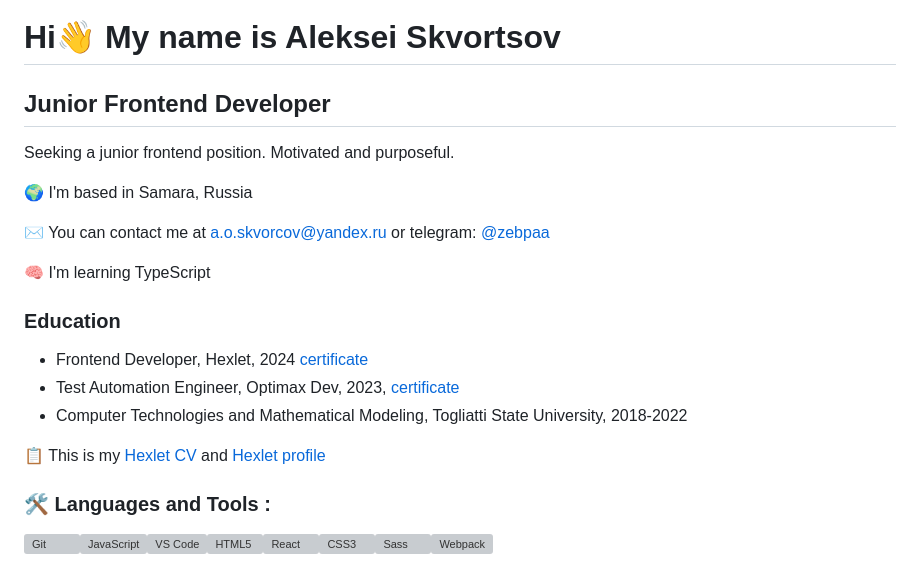
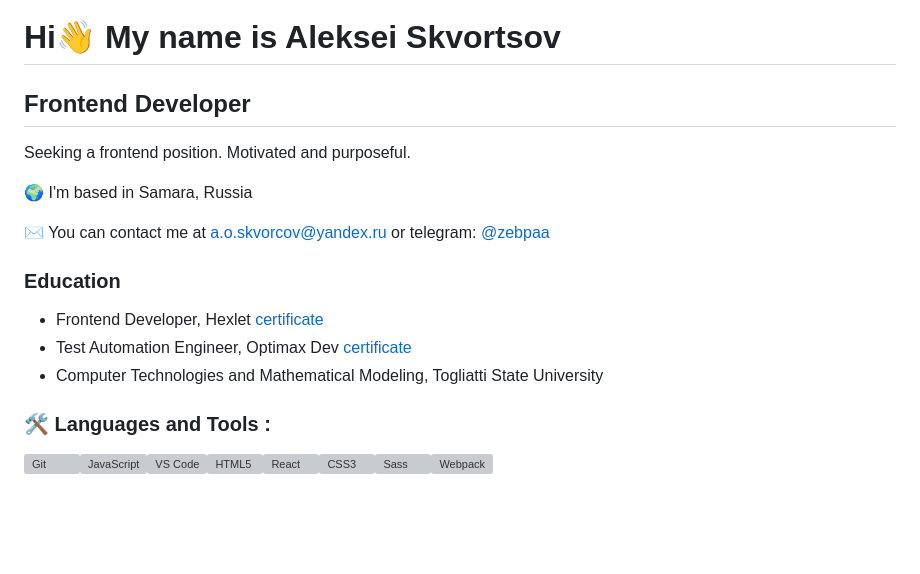
Before and after one commit to zebpaa/zebpaa, a Markdown page: README.md, the part around the change. GitHub-like rendering; blank space fills up the shorter version; grey boxes are pictures that could not be loaded.

```diff
--- a/README.md
+++ b/README.md
@@ -1,19 +1,15 @@
 # Hi👋 My name is Aleksei Skvortsov
-## Junior Frontend Developer
-Seeking a junior frontend position. Motivated and purposeful.
+## Frontend Developer
+Seeking a frontend position. Motivated and purposeful.
 
 🌍 I'm based in Samara, Russia
 
 ✉️ You can contact me at <a.o.skvorcov@yandex.ru> or telegram: [@zebpaa](https://t.me/zebpaa)
 
-🧠 I'm learning TypeScript
-
 ### Education
-- Frontend Developer, Hexlet, 2024 [certificate](https://github.com/zebpaa/zebpaa/blob/main/documents/aleksei_skvortsov_js_en.png)
-- Test Automation Engineer, Optimax Dev, 2023, [certificate](https://github.com/zebpaa/zebpaa/blob/main/documents/Сертификат%20OptimaxDev.jpg)
-- Computer Technologies and Mathematical Modeling, Togliatti State University, 2018-2022
-
-📋 This is my [Hexlet CV](https://cv.hexlet.io/ru/resumes/5673) and [Hexlet profile](https://ru.hexlet.io/u/zebpaa)
+- Frontend Developer, Hexlet [certificate](https://github.com/zebpaa/zebpaa/blob/main/documents/aleksei_skvortsov_js_en.png)
+- Test Automation Engineer, Optimax Dev [certificate](https://github.com/zebpaa/zebpaa/blob/main/documents/Сертификат%20OptimaxDev.jpg)
+- Computer Technologies and Mathematical Modeling, Togliatti State University
 
 ### :hammer_and_wrench: Languages and Tools :
 
```
